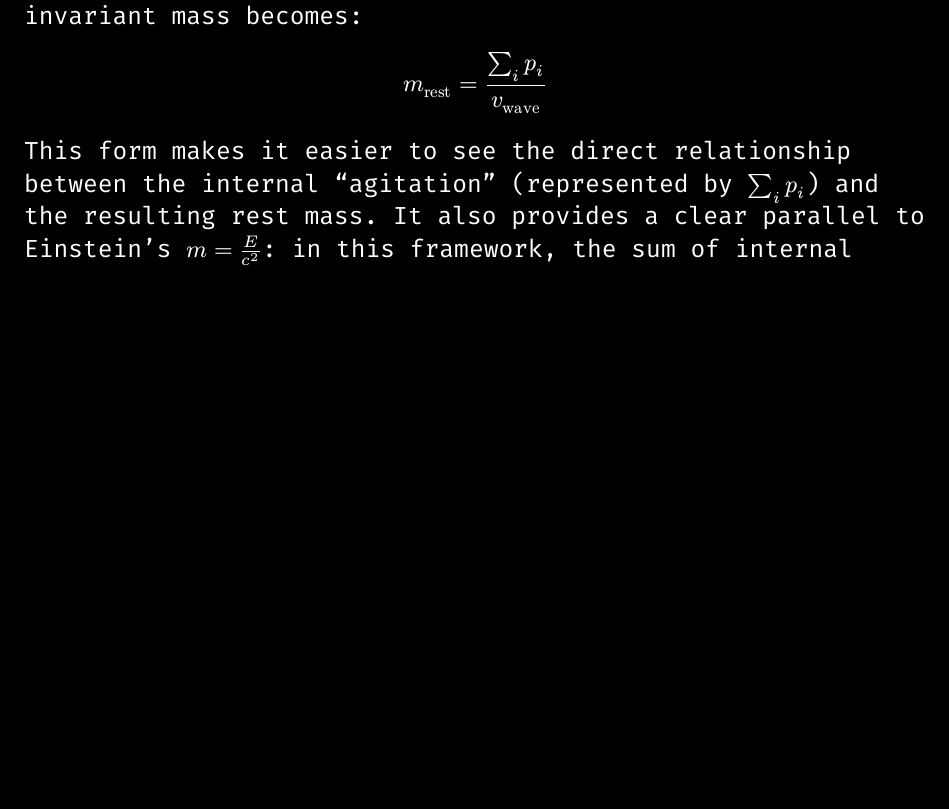
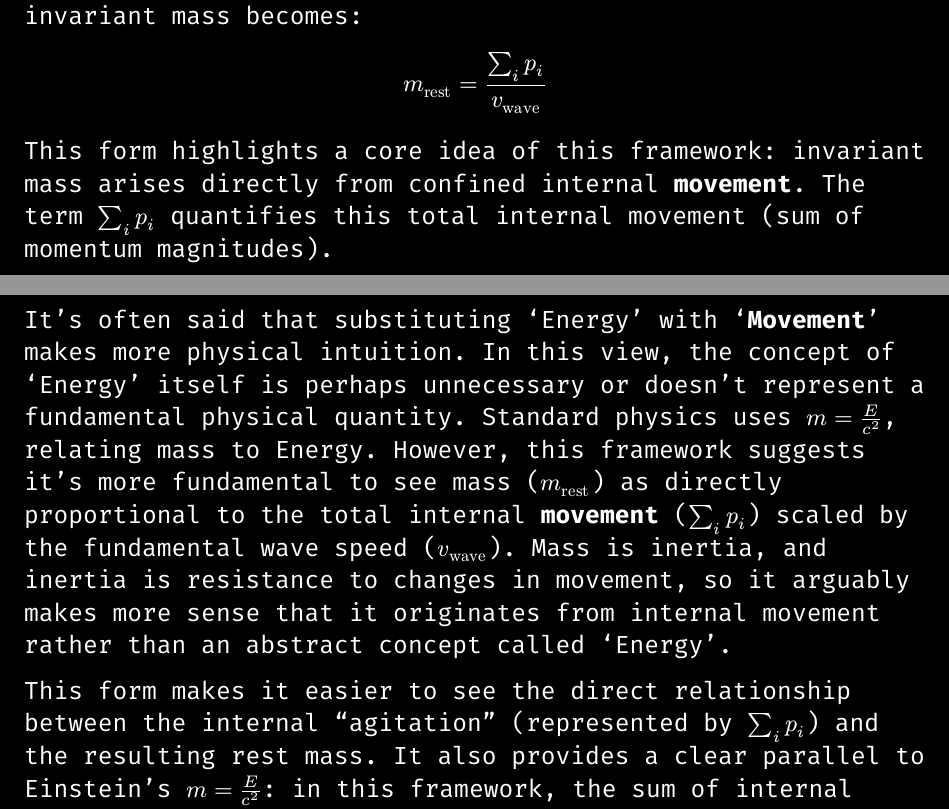
Before and after one commit to DrEverything/G_waves_are_all_you_need, a Typst document (g_waves.typ): part of page 3 of 8 before the commit and two parts of pages 3 and 4 of 8 after it, the two joined at a grey line, cut so that both start at the same text, the shorter picture padded with empty space. The pictures show the PDF file G_waves.pdf that the author committed with the source.

Commit message:
added further Energy to movement explanation

```diff
--- a/g_waves.typ
+++ b/g_waves.typ
@@ -123,20 +110,20 @@ In this equation:
 + $bold(P)$ is the _vector_ sum of the momenta of all constituent waves ($bold(P) = sum_i bold(p)_i$), representing the total momentum of the system as a whole.
 + $v_"wave"$ is the characteristic propagation speed of these fundamental waves (or spacetime fluctuations).
 
-// --- Added Simplification and Comparison Start ---
 Notice that when the system is observed *at rest*, its total momentum $bold(P)$ is zero. In this specific, simplified case, the invariant mass becomes:
 
 $ m_"rest" = frac(sum_i p_i, v_"wave") $
 
+This form highlights a core idea of this framework: invariant mass arises directly from confined internal *movement*. The term $sum_i p_i$ quantifies this total internal movement (sum of momentum magnitudes).
+
+It's often said that substituting 'Energy' with '*Movement*' makes more physical intuition. In this view, the concept of 'Energy' itself is perhaps unnecessary or doesn't represent a fundamental physical quantity. Standard physics uses $m = E/c^2$, relating mass to Energy. However, this framework suggests it's more fundamental to see mass ($m_"rest"$) as directly proportional to the total internal *movement* ($sum_i p_i$) scaled by the fundamental wave speed ($v_"wave"$). Mass is inertia, and inertia is resistance to changes in movement, so it arguably makes more sense that it originates from internal movement rather than an abstract concept called 'Energy'.
+
 This form makes it easier to see the direct relationship between the internal "agitation" (represented by $sum_i p_i$) and the resulting rest mass. It also provides a clear parallel to Einstein's $m = E/c^2$: in this framework, the sum of internal momentum magnitudes takes the place conceptually similar to internal energy ($E$), and $v_"wave"$ is the relevant fundamental speed.
-// --- Added Simplification and Comparison End ---
 
 A key point here is the nature of $v_"wave"$. While current physics, particularly relativity, identifies the speed of light ($c$) as the maximum speed for energy/information transfer (and the speed of gravitational waves), this framework defines $v_"wave"$ as the inherent speed of the waves constituting matter. If experiments confirm gravitational waves travel at $c$, then $v_"wave"$ would equal $c$. However, the framework itself defines mass in terms of *whatever this fundamental wave speed is*, without *a priori* requiring it to be exactly $c$.
 
-// --- Added Equation and Explanation End ---
 
 This model explains:
-// Typst bulleted list uses '+ '
 + *Why mass distorts spacetime*: mass is simply spacetime structure itself.
 // + *Why energy and mass are equivalent*: they are different facets of wave dynamics.
 + *Why matter appears stable*: stable resonance patterns.
```
Also changed, not shown: G_waves.pdf, g_waves.typ (18 more changed lines).
